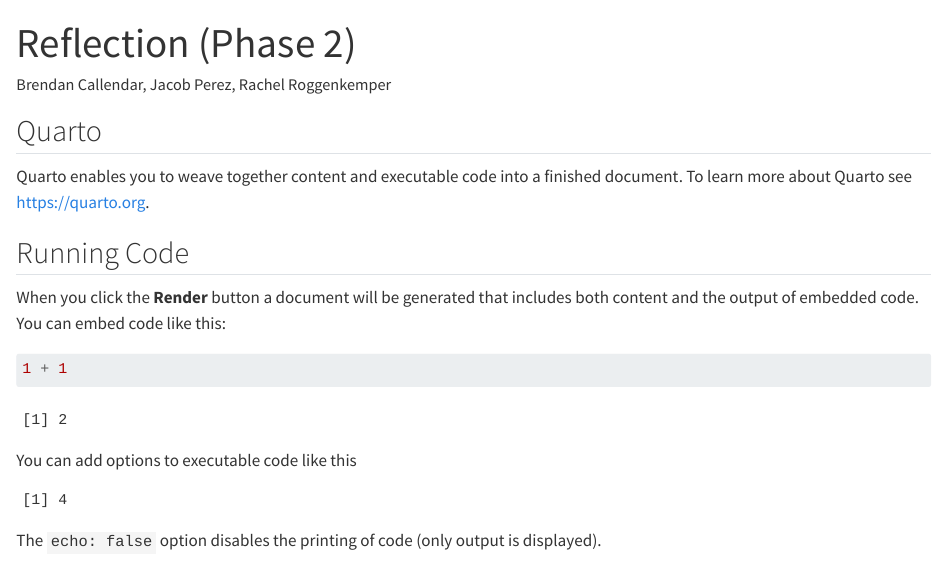
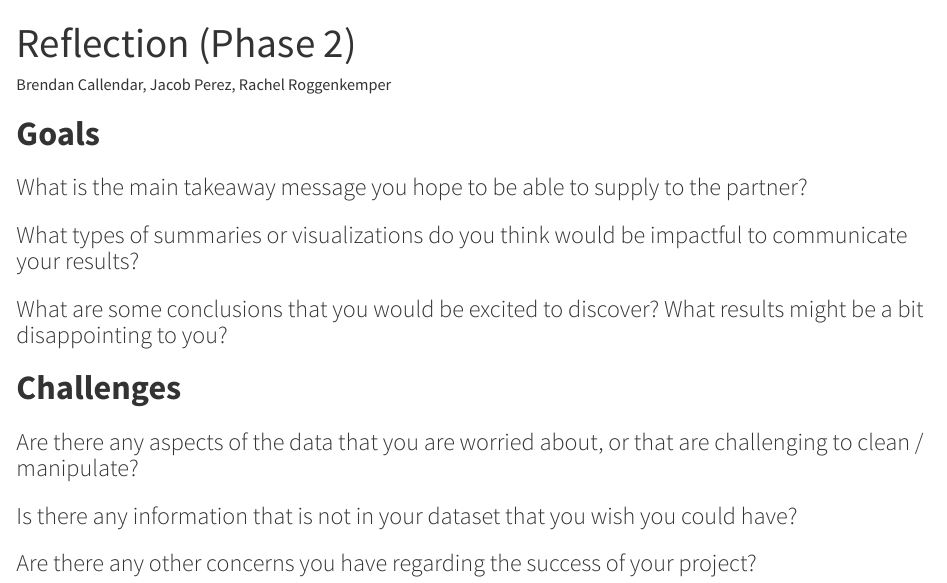
Before and after one commit to brendad8/STAT-551-Project, a Quarto document (reflection_phase2.qmd): the page in a window 1100 px wide, from its top. Rendered offline with R 4.5, knitr and Pandoc in place of Quarto, with nearby package versions.

Commit message:
outline of both docs added

````diff
--- a/reflection_phase2.qmd
+++ b/reflection_phase2.qmd
@@ -5,23 +5,18 @@
 editor: visual
 ---
 
-## Quarto
+# **Goals**
 
-Quarto enables you to weave together content and executable code into a finished document. To learn more about Quarto see <https://quarto.org>.
+### What is the main takeaway message you hope to be able to supply to the partner?
 
-## Running Code
+### What types of summaries or visualizations do you think would be impactful to communicate your results?
 
-When you click the **Render** button a document will be generated that includes both content and the output of embedded code. You can embed code like this:
+### What are some conclusions that you would be excited to discover? What results might be a bit disappointing to you?
 
-```{r}
-1 + 1
-```
+# **Challenges**
 
-You can add options to executable code like this
+### Are there any aspects of the data that you are worried about, or that are challenging to clean / manipulate?
 
-```{r}
-#| echo: false
-2 * 2
-```
+### Is there any information that is not in your dataset that you wish you could have?
 
-The `echo: false` option disables the printing of code (only output is displayed).
+### Are there any other concerns you have regarding the success of your project?
````
Also changed, not shown: project_proposal_phase2.qmd (+5 -16 lines).
